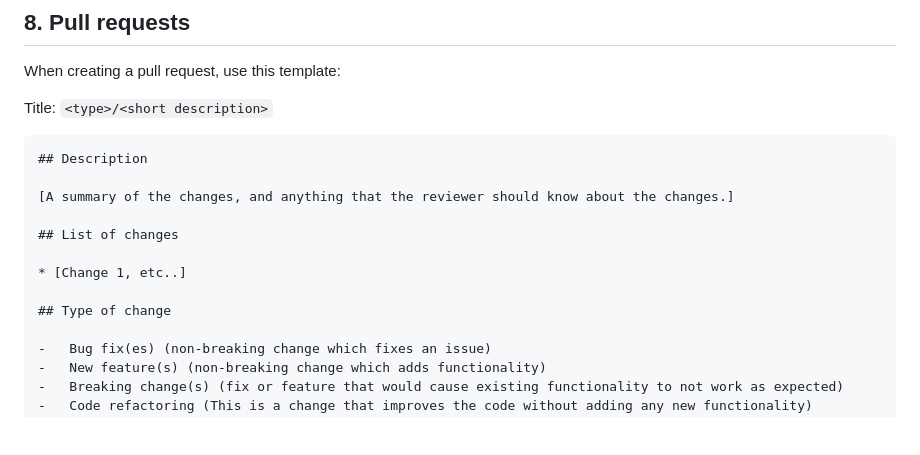
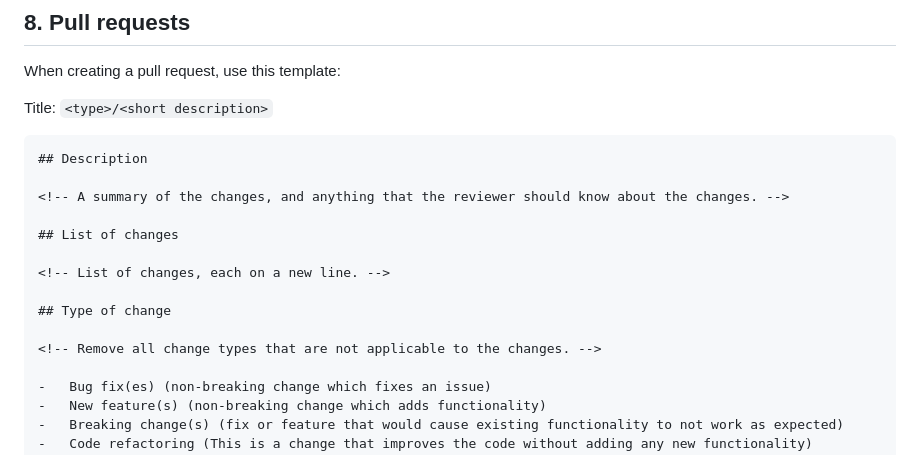
Before and after one commit to Snevver/portfolio, a Markdown page: docs/best-practices.md, the part around the change. GitHub-like rendering; blank space fills up the shorter version.

Commit message:
ref/PR template improvement

````diff
--- a/docs/best-practices.md
+++ b/docs/best-practices.md
@@ -135,13 +135,15 @@ Title: `<type>/<short description>`
 ```markdown
 ## Description
 
-[A summary of the changes, and anything that the reviewer should know about the changes.]
+<!-- A summary of the changes, and anything that the reviewer should know about the changes. -->
 
 ## List of changes
 
-* [Change 1, etc..]
+<!-- List of changes, each on a new line. -->
 
 ## Type of change
+
+<!-- Remove all change types that are not applicable to the changes. -->
 
 -   Bug fix(es) (non-breaking change which fixes an issue)
 -   New feature(s) (non-breaking change which adds functionality)
````
